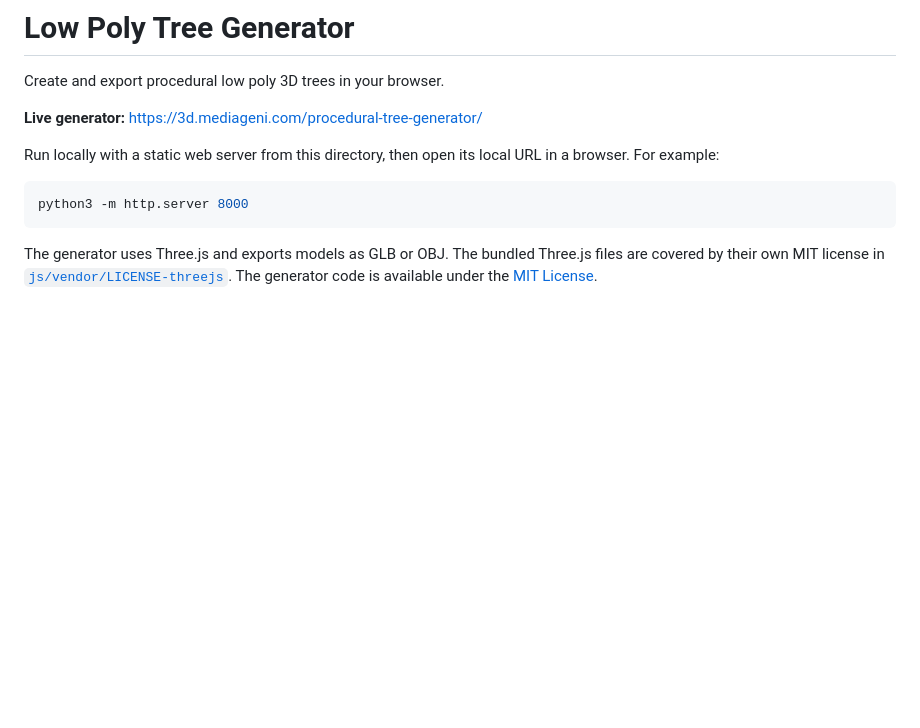
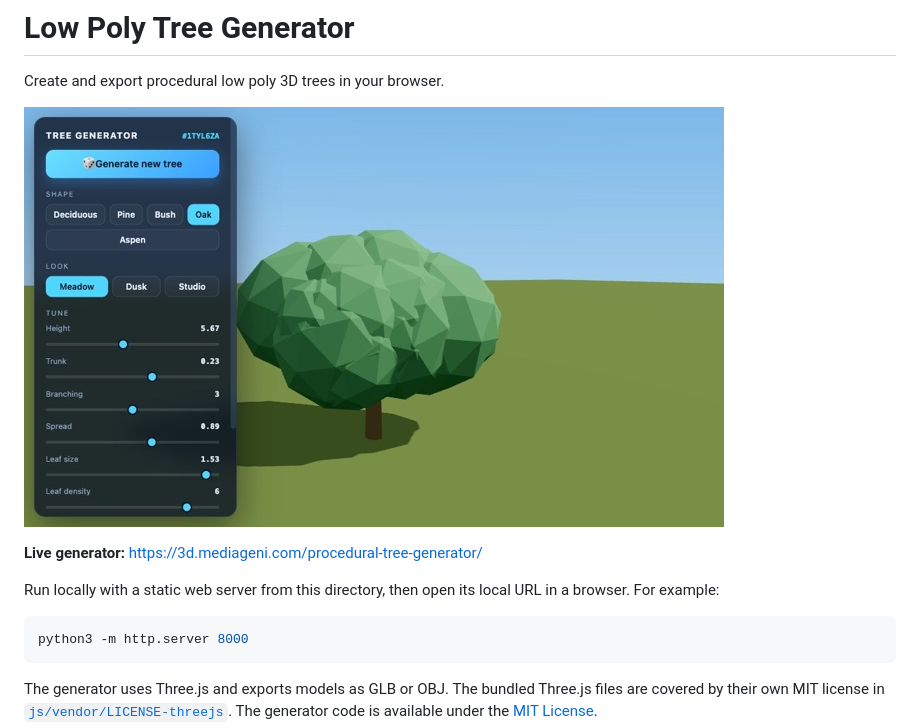
Before and after one commit to mediageni/ProceduralTreeGenerator, a Markdown page: README.md, the part around the change. GitHub-like rendering; pictures changed too: screenshots/preview.jpg (added); blank space fills up the shorter version.

Commit message:
Show generator screenshot in README

```diff
--- a/README.md
+++ b/README.md
@@ -1,6 +1,8 @@
 # Low Poly Tree Generator
 
 Create and export procedural low poly 3D trees in your browser.
+
+![Low poly tree in the Meadow scene](screenshots/preview.jpg)
 
 **Live generator:** https://3d.mediageni.com/procedural-tree-generator/
 
```
